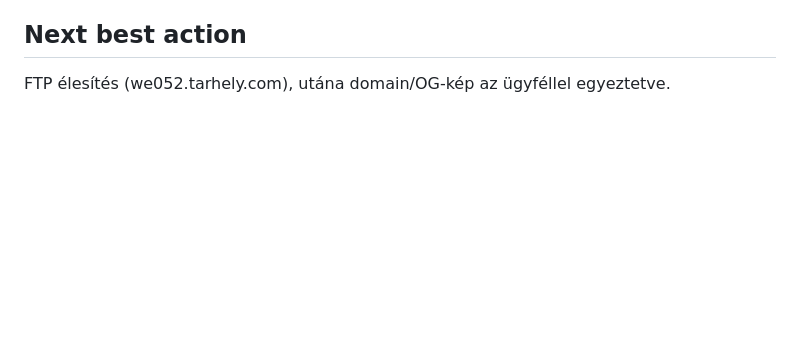
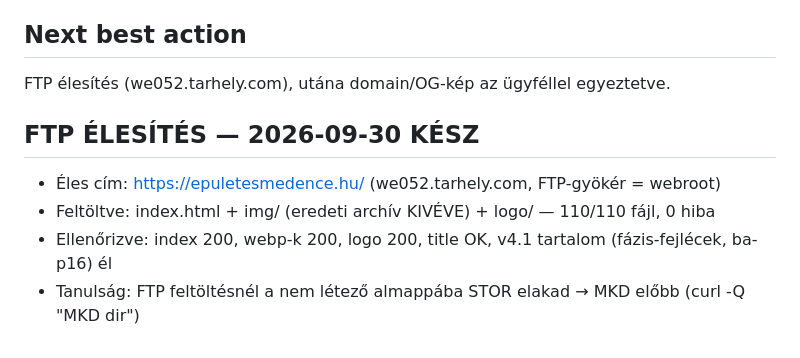
Before and after one commit to daekon-ship/varga-gyula-generalkivitelezes, a Markdown page: .daekon/PROJECT_STATE.md, the part around the change. Rendered like a GitHub page; blank space fills up the shorter version.

Commit message:
Dokumentáció: FTP élesítés kész — epuletesmedence.hu
🤖 Generated with Codebuff
Co-Authored-By: Codebuff <noreply@codebuff.com>

```diff
--- a/.daekon/PROJECT_STATE.md
+++ b/.daekon/PROJECT_STATE.md
@@ -42,3 +42,9 @@ Domain + OG-kép, amikor az ügyfél megadja; új referenciapárok érzékeny sz
 - Takarítás: kontakt/montázs segédfájlok törölve.
 ## Next best action
 FTP élesítés (we052.tarhely.com), utána domain/OG-kép az ügyféllel egyeztetve.
+
+## FTP ÉLESÍTÉS — 2026-09-30 KÉSZ
+- Éles cím: https://epuletesmedence.hu/ (we052.tarhely.com, FTP-gyökér = webroot)
+- Feltöltve: index.html + img/ (eredeti archív KIVÉVE) + logo/ — 110/110 fájl, 0 hiba
+- Ellenőrizve: index 200, webp-k 200, logo 200, title OK, v4.1 tartalom (fázis-fejlécek, ba-p16) él
+- Tanulság: FTP feltöltésnél a nem létező almappába STOR elakad → MKD előbb (curl -Q "MKD dir")
```
